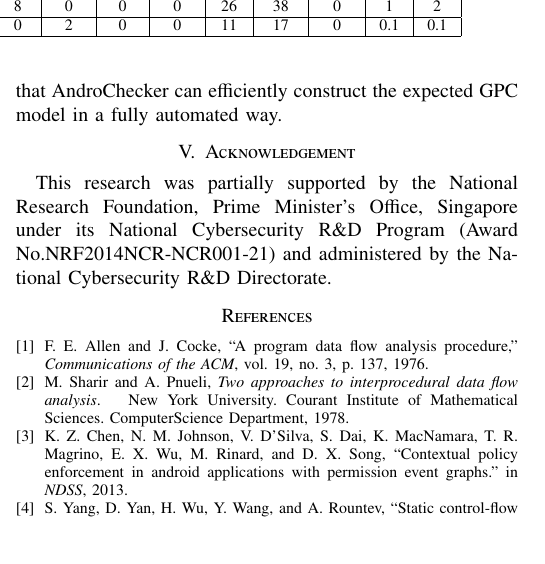
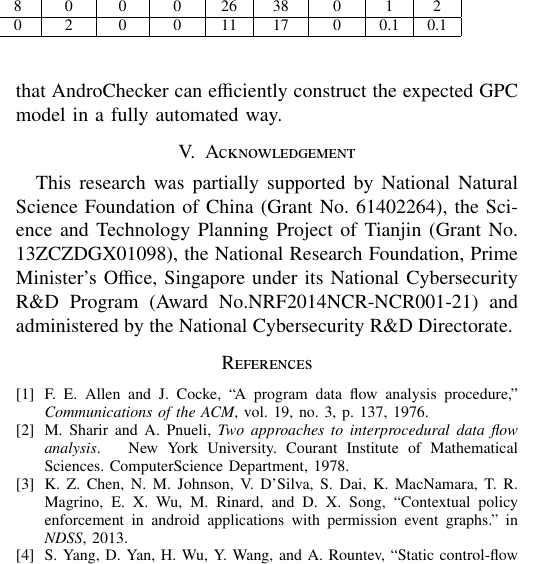
Before and after one commit to guochenkai88/AndroChecker_paper, a LaTeX paper (new_paper/bare_conf.tex, which reads new_paper/chapters/acknowledgement.tex): part of one column of page 4 of 4, cut so that both start at the same text, the shorter picture padded with empty space. Compiled offline with pdfLaTeX; a missing font is replaced by an installed copy or a similar font; a LaTeX package or settings file that is missing is left out.

Commit message:
acknownledgement

```diff
--- a/new_paper/chapters/acknowledgement.tex
+++ b/new_paper/chapters/acknowledgement.tex
@@ -1,5 +1,6 @@
 \section{Acknowledgement}
-This research was partially supported by the National Research
-Foundation, Prime Minister’s Office, Singapore under its National Cybersecurity
-R\&D Program (Award No.NRF2014NCR-NCR001-21) and administered
-by the National Cybersecurity R\&D Directorate.
+This research was partially supported by  National Natural
+Science Foundation of China (Grant No. 61402264), the
+Science and Technology Planning Project of Tianjin (Grant
+No. 13ZCZDGX01098), the National Research Foundation, Prime Minister’s Office, Singapore under its National Cybersecurity
+R\&D Program (Award No.NRF2014NCR-NCR001-21) and administered by the National Cybersecurity R\&D Directorate.
```
